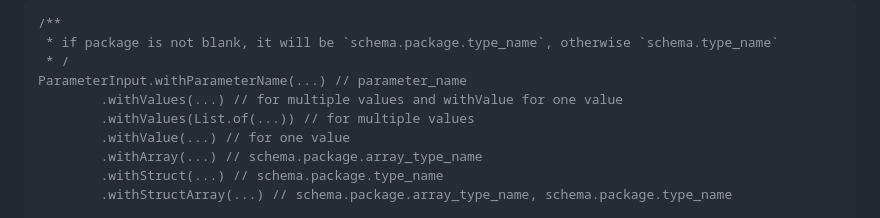
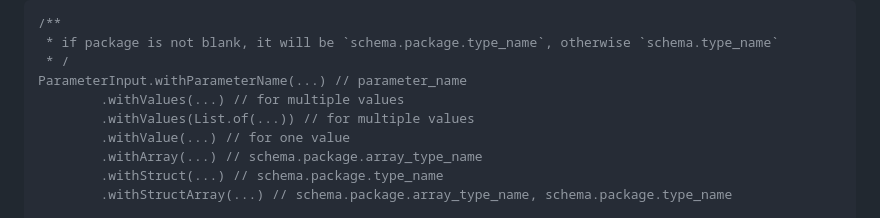
Before and after one commit to ngocnhan-tran1996/spring-jdbc-oracle, a Markdown page: README.md, the part around the change. GitHub-like rendering.

Commit message:
act: update README

```diff
--- a/README.md
+++ b/README.md
@@ -106,7 +106,7 @@ PROCEDURE example_proc (
  * if package is not blank, it will be `schema.package.type_name`, otherwise `schema.type_name`
  * /
 ParameterInput.withParameterName(...) // parameter_name
-        .withValues(...) // for multiple values and withValue for one value
+        .withValues(...) // for multiple values
         .withValues(List.of(...)) // for multiple values
         .withValue(...) // for one value
         .withArray(...) // schema.package.array_type_name
```
